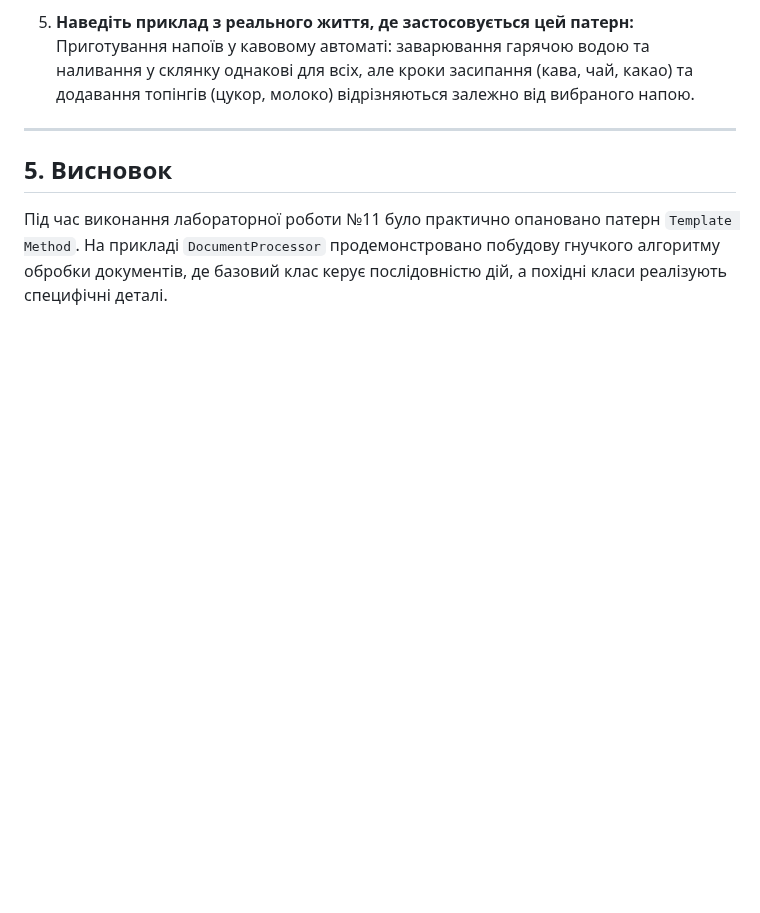
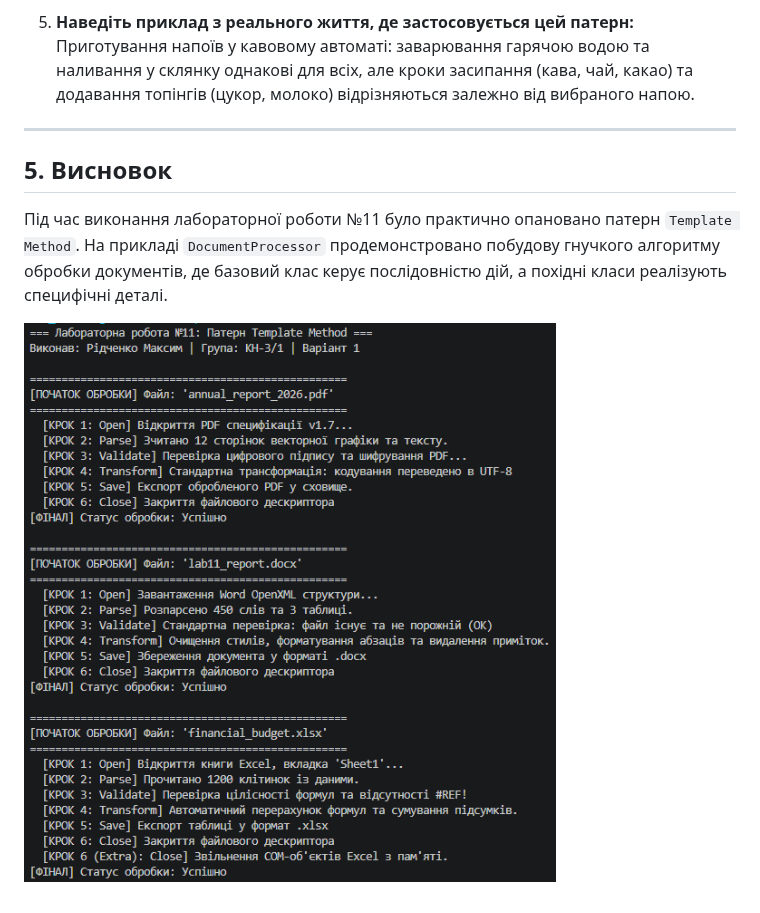
Before and after one commit to ridchenkomfkn24-byte/OOP-Ridchenko, a Markdown page: lab11v1/README.md, the part around the change. Drawn GitHub-style; pictures changed too: lab11v1/image.png (added); blank space fills up the shorter version.

Commit message:
Lab11: реалізація патерну Template Method у DocumentProcessor

```diff
--- a/lab11v1/README.md
+++ b/lab11v1/README.md
@@ -57,3 +57,5 @@
 
 ## 5. Висновок
 Під час виконання лабораторної роботи №11 було практично опановано патерн `Template Method`. На прикладі `DocumentProcessor` продемонстровано побудову гнучкого алгоритму обробки документів, де базовий клас керує послідовністю дій, а похідні класи реалізують специфічні деталі.
+
+![alt text](image.png)
```
